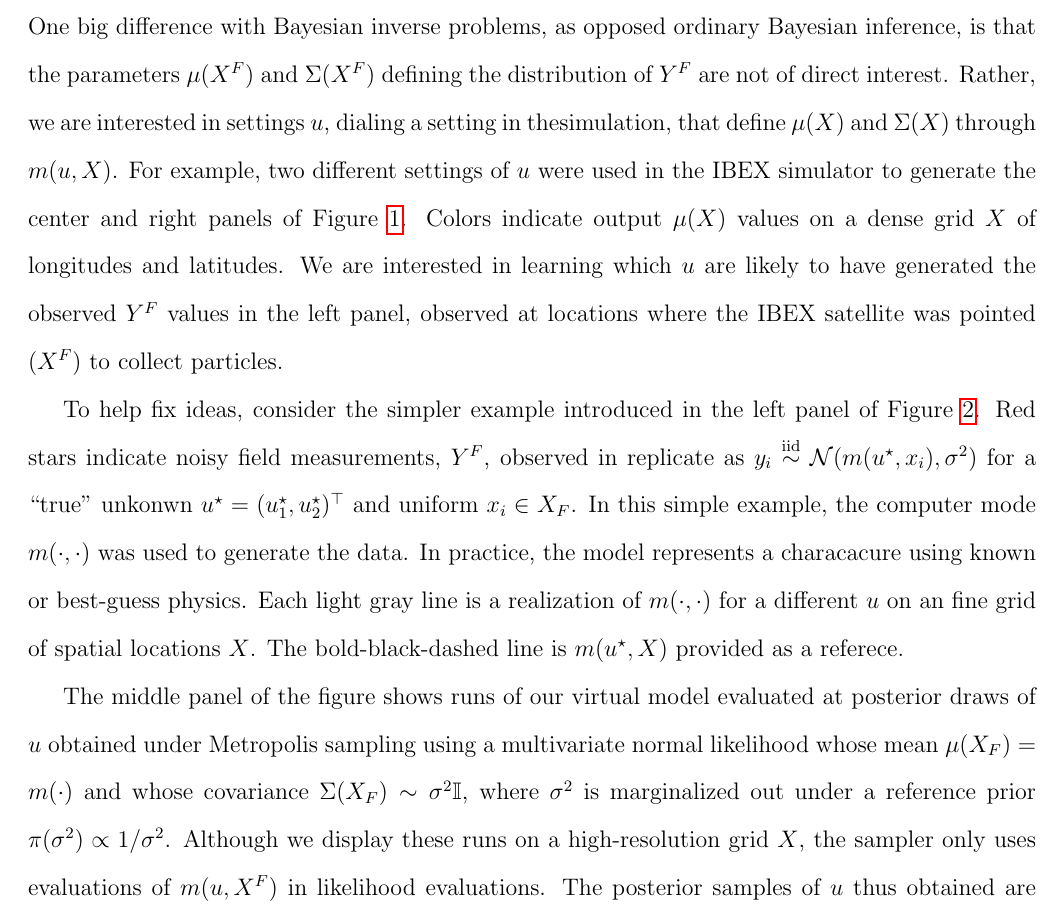
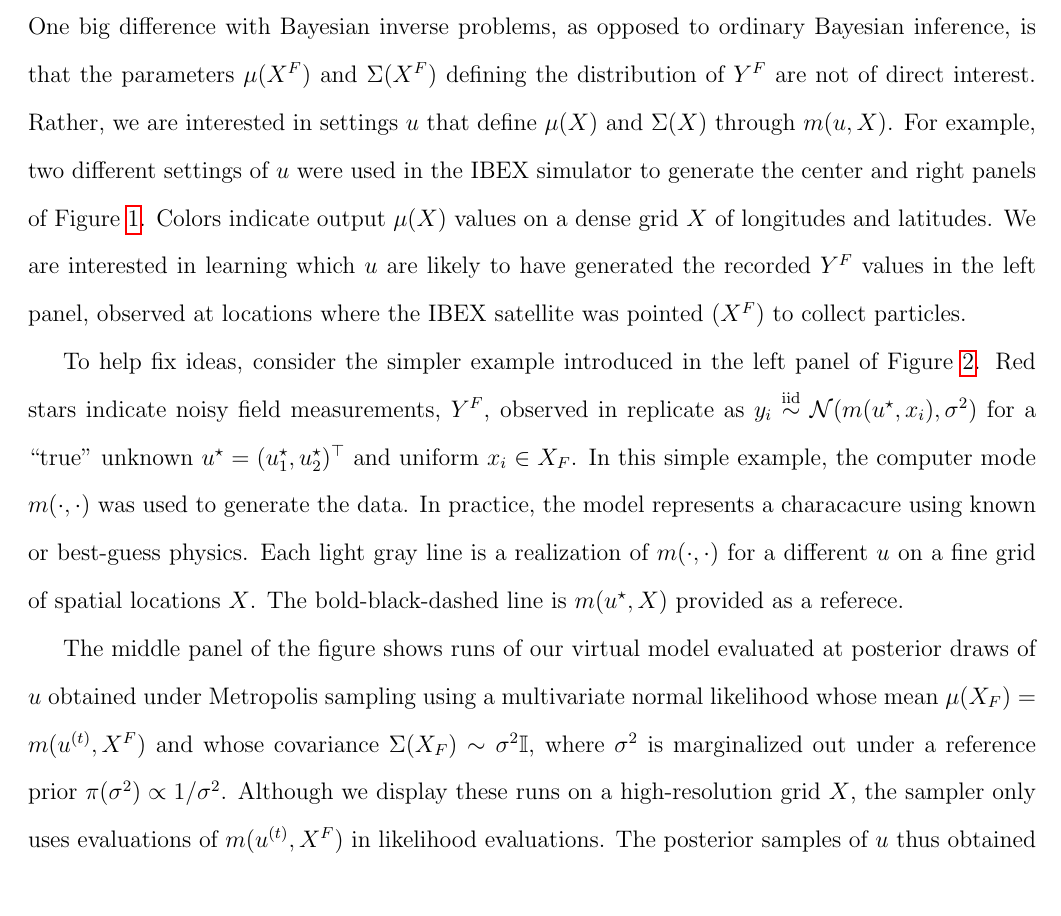
Before and after one commit to lanl/ibex-bayesian-inverse, a LaTeX paper (papers/ibex_bayes_inv.tex): part of page 7 of 33, cut so that both start at the same text. Compiled offline with pdfLaTeX; a missing bibliography style is replaced by a similar one.

Commit message:
small edits

```diff
--- a/papers/ibex_bayes_inv.tex
+++ b/papers/ibex_bayes_inv.tex
@@ -292,27 +292,27 @@ Y^F &\sim \mathcal{N}_{n_F}\!\left(\mu\!\left(X^F\right),
 \nonumber \\
 u &\sim \pi(u) & \mbox{e.g.,} \quad u &\sim \mathrm{Unif}[0,1]^p \nonumber
 \end{align}
-One big difference with Bayesian inverse problems, as opposed ordinary
+One big difference with Bayesian inverse problems, as opposed to ordinary
 Bayesian inference, is that the parameters $\mu(X^F)$ and $\Sigma(X^F)$
 defining the distribution of $Y^F$ are not of direct interest. Rather, we are
-interested in settings $u$, dialing a setting in thesimulation, that define
+interested in settings $u$ that define
 $\mu(X)$ and $\Sigma(X)$ through $m(u, X)$.  For example, two different
 settings of $u$ were used in the IBEX simulator to generate the center and
 right panels of Figure \ref{f:fig1}. Colors indicate output $\mu(X)$ values on
 a dense grid $X$ of longitudes and latitudes. We are interested in learning
-which $u$ are likely to have generated the observed $Y^F$ values in the left
+which $u$ are likely to have generated the recorded $Y^F$ values in the left
 panel, observed at locations where the IBEX satellite was pointed ($X^F$) to
 collect particles.
 
 To help fix ideas, consider the simpler example introduced in the left panel
 of Figure \ref{f:toy_calib}. Red stars indicate noisy field measurements,
 $Y^F$, observed in replicate as $y_i \stackrel{\mathrm{iid}} \sim
-\mathcal{N}(m(u^\star, x_i), \sigma^2)$ for a ``true'' unkonwn $u^\star =
+\mathcal{N}(m(u^\star, x_i), \sigma^2)$ for a ``true'' unknown $u^\star =
 (u_1^\star, u_2^\star)^\top$ and uniform $x_i \in X_F$.  In this simple
 example, the computer mode $m(\cdot, \cdot)$ was used to generate the data.
 In practice, the model represents a characacure using known or best-guess
 physics. Each light gray line is a realization of $m(\cdot, \cdot)$ for a
-different $u$ on an fine grid of spatial locations $X$. The bold-black-dashed
+different $u$ on a fine grid of spatial locations $X$. The bold-black-dashed
 line is $m(u^\star, X)$ provided as a referece.
 
 \begin{figure}[ht!]
@@ -328,10 +328,10 @@ computer model runs (left), model evaluations at posterior draws and mean
 
 The middle panel of the figure shows runs of our virtual model evaluated at posterior
 draws of $u$ obtained under Metropolis sampling using a multivariate
-normal likelihood whose mean $\mu(X_F)=m(\cdot)$ and whose covariance $\Sigma(X_F) \sim \sigma^2
+normal likelihood whose mean $\mu(X_F)=m(u^{(t)}, X^F)$ and whose covariance $\Sigma(X_F) \sim \sigma^2
 \mathbb{I}$, where $\sigma^2$ is marginalized out under a reference prior
 $\pi(\sigma^2) \propto 1/\sigma^2$. Although we display these runs on a
-high-resolution grid $X$, the sampler only uses evaluations of $m(u, X^F)$ in
+high-resolution grid $X$, the sampler only uses evaluations of $m(u^{(t)}, X^F)$ in
 likelihood evaluations. The posterior samples of $u$ thus obtained are shown
 in the right panel of the figure.  In this toy example, it is evident that the
 Metropolis sampler successfully concentrates posterior mass around the true
```
Also changed, not shown: papers/ibex_bayes_inv.tex (16 more changed lines).
